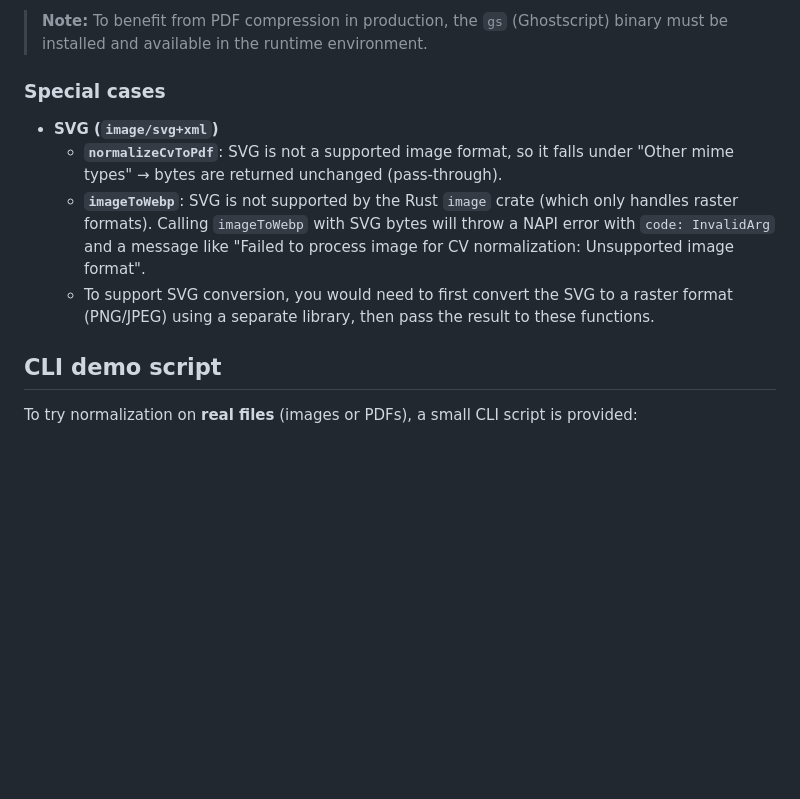
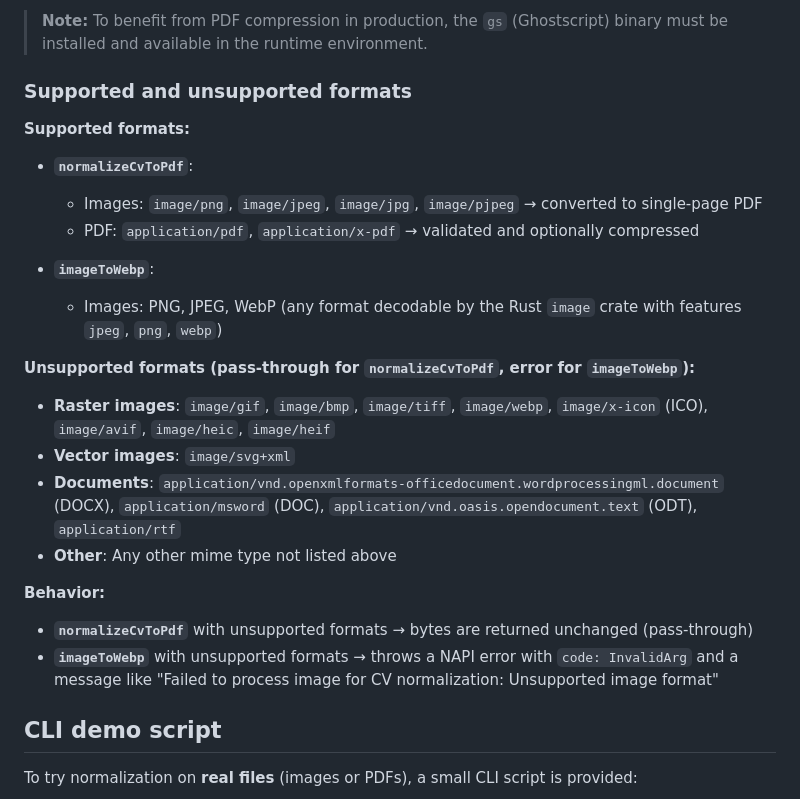
Before and after one commit to MaloLebrin/cv-normalizer, a Markdown page: README.md, the part around the change. Rendered like a GitHub page; blank space fills up the shorter version.

Commit message:
Revise README.md to clarify supported and unsupported image formats for `normalizeCvToPdf` and `imageToWebp`, detailing behavior for each case and necessary conversion steps for unsupported formats.

```diff
--- a/README.md
+++ b/README.md
@@ -64,12 +64,28 @@ const pdfBuffer = Buffer.from(pdfArray)
 
 > **Note:** To benefit from PDF compression in production, the `gs` (Ghostscript) binary must be installed and available in the runtime environment.
 
-### Special cases
+### Supported and unsupported formats
 
-- **SVG (`image/svg+xml`)**
-  - **`normalizeCvToPdf`**: SVG is not a supported image format, so it falls under "Other mime types" → bytes are returned unchanged (pass-through).
-  - **`imageToWebp`**: SVG is not supported by the Rust `image` crate (which only handles raster formats). Calling `imageToWebp` with SVG bytes will throw a NAPI error with `code: InvalidArg` and a message like "Failed to process image for CV normalization: Unsupported image format".
-  - To support SVG conversion, you would need to first convert the SVG to a raster format (PNG/JPEG) using a separate library, then pass the result to these functions.
+**Supported formats:**
+
+- **`normalizeCvToPdf`**:
+  - Images: `image/png`, `image/jpeg`, `image/jpg`, `image/pjpeg` → converted to single-page PDF
+  - PDF: `application/pdf`, `application/x-pdf` → validated and optionally compressed
+
+- **`imageToWebp`**:
+  - Images: PNG, JPEG, WebP (any format decodable by the Rust `image` crate with features `jpeg`, `png`, `webp`)
+
+**Unsupported formats (pass-through for `normalizeCvToPdf`, error for `imageToWebp`):**
+
+- **Raster images**: `image/gif`, `image/bmp`, `image/tiff`, `image/webp`, `image/x-icon` (ICO), `image/avif`, `image/heic`, `image/heif`
+- **Vector images**: `image/svg+xml`
+- **Documents**: `application/vnd.openxmlformats-officedocument.wordprocessingml.document` (DOCX), `application/msword` (DOC), `application/vnd.oasis.opendocument.text` (ODT), `application/rtf`
+- **Other**: Any other mime type not listed above
+
+**Behavior:**
+
+- **`normalizeCvToPdf`** with unsupported formats → bytes are returned unchanged (pass-through)
+- **`imageToWebp`** with unsupported formats → throws a NAPI error with `code: InvalidArg` and a message like "Failed to process image for CV normalization: Unsupported image format"
 
 ## CLI demo script
 
```
